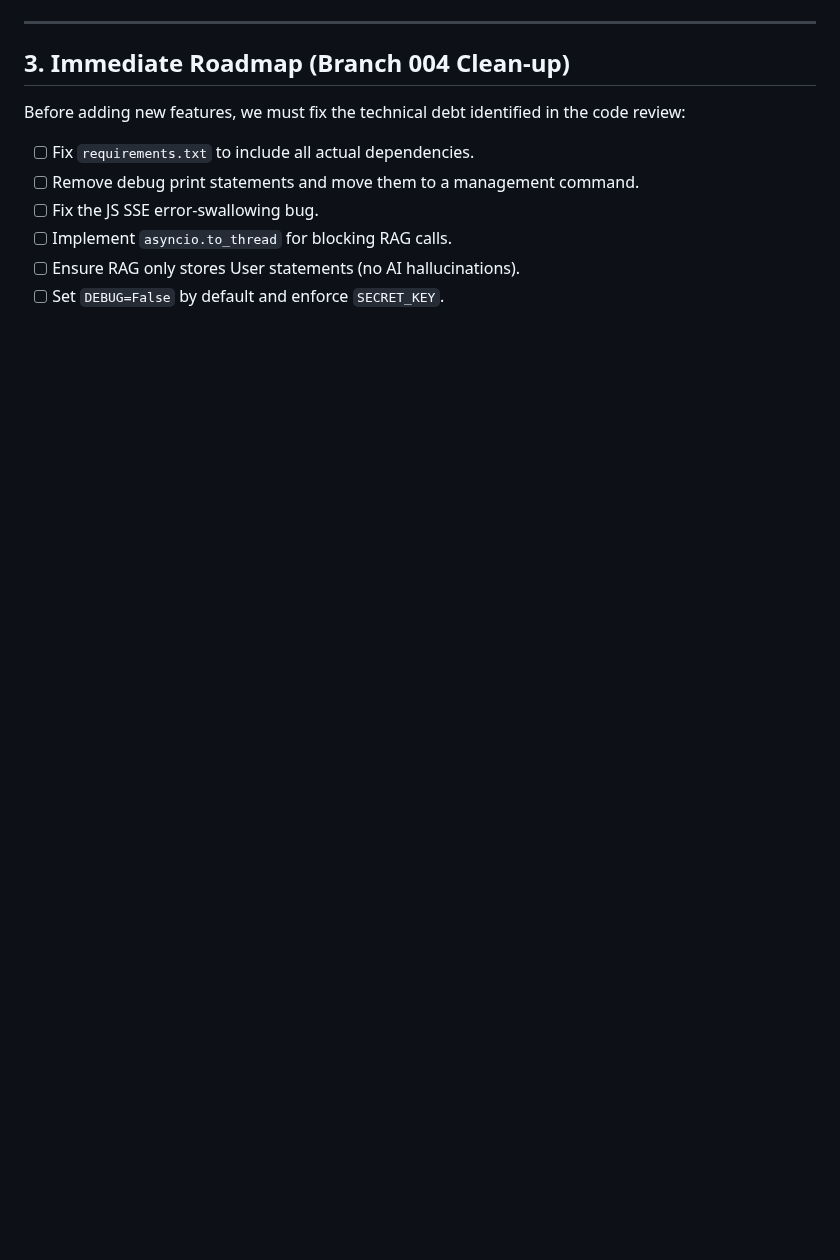
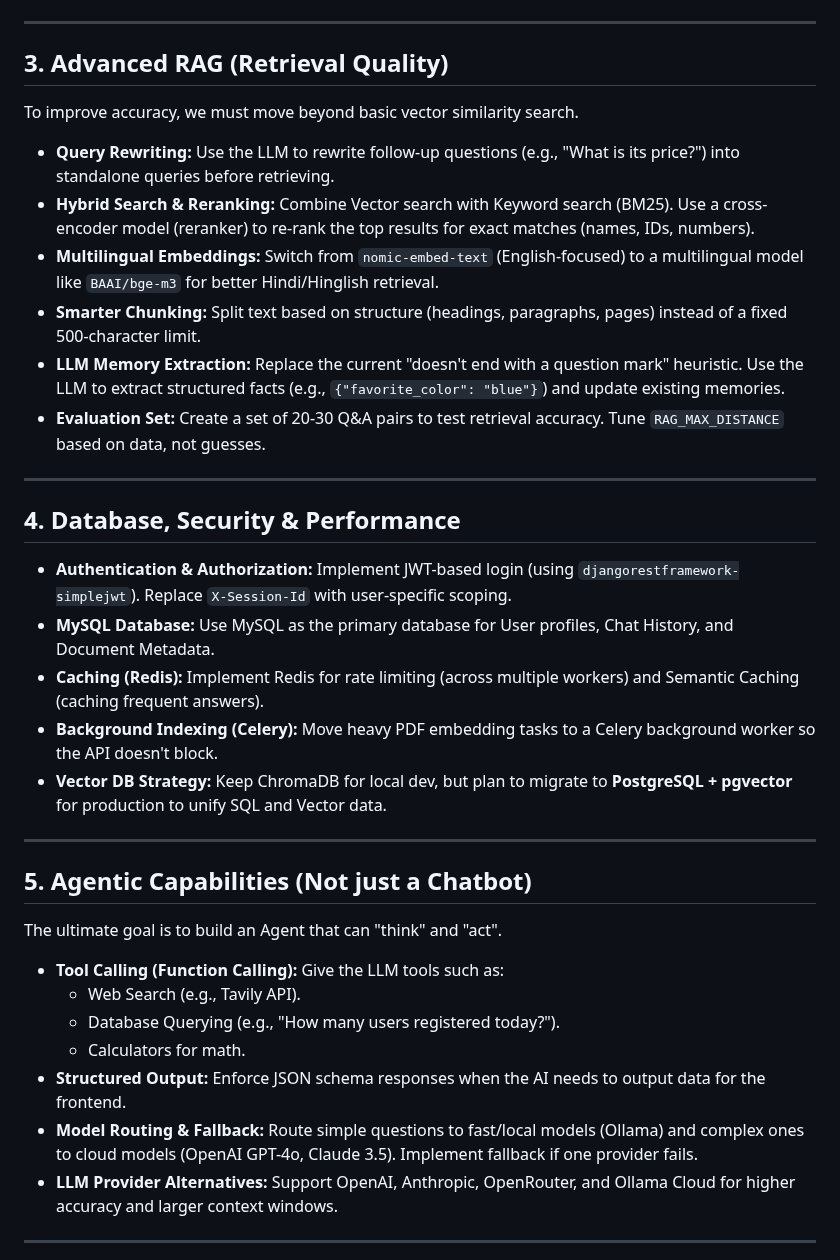
Before and after one commit to jprsurendra/genai-chat-django, a Markdown page: new_requirements.md, the part around one of its changes. Rendered like a GitHub page; blank space fills up the shorter version.

```diff
--- a/new_requirements.md
+++ b/new_requirements.md
@@ -51,11 +16,35 @@ The goal of this project is to transition from a basic, local RAG (Retrieval-Aug
 
 ---
 
-## 3. Immediate Roadmap (Branch 004 Clean-up)
-Before adding new features, we must fix the technical debt identified in the code review:
-- [ ] Fix `requirements.txt` to include all actual dependencies.
-- [ ] Remove debug print statements and move them to a management command.
-- [ ] Fix the JS SSE error-swallowing bug.
-- [ ] Implement `asyncio.to_thread` for blocking RAG calls.
-- [ ] Ensure RAG only stores User statements (no AI hallucinations).
-- [ ] Set `DEBUG=False` by default and enforce `SECRET_KEY`.
+## 3. Advanced RAG (Retrieval Quality)
+To improve accuracy, we must move beyond basic vector similarity search.
+- **Query Rewriting:** Use the LLM to rewrite follow-up questions (e.g., "What is its price?") into standalone queries before retrieving.
+- **Hybrid Search & Reranking:** Combine Vector search with Keyword search (BM25). Use a cross-encoder model (reranker) to re-rank the top results for exact matches (names, IDs, numbers).
+- **Multilingual Embeddings:** Switch from `nomic-embed-text` (English-focused) to a multilingual model like `BAAI/bge-m3` for better Hindi/Hinglish retrieval.
+- **Smarter Chunking:** Split text based on structure (headings, paragraphs, pages) instead of a fixed 500-character limit.
+- **LLM Memory Extraction:** Replace the current "doesn't end with a question mark" heuristic. Use the LLM to extract structured facts (e.g., `{"favorite_color": "blue"}`) and update existing memories.
+- **Evaluation Set:** Create a set of 20-30 Q&A pairs to test retrieval accuracy. Tune `RAG_MAX_DISTANCE` based on data, not guesses.
+
+---
+
+## 4. Database, Security & Performance
+- **Authentication & Authorization:** Implement JWT-based login (using `djangorestframework-simplejwt`). Replace `X-Session-Id` with user-specific scoping.
+- **MySQL Database:** Use MySQL as the primary database for User profiles, Chat History, and Document Metadata.
+- **Caching (Redis):** Implement Redis for rate limiting (across multiple workers) and Semantic Caching (caching frequent answers).
+- **Background Indexing (Celery):** Move heavy PDF embedding tasks to a Celery background worker so the API doesn't block.
+- **Vector DB Strategy:** Keep ChromaDB for local dev, but plan to migrate to **PostgreSQL + pgvector** for production to unify SQL and Vector data.
+
+---
+
+## 5. Agentic Capabilities (Not just a Chatbot)
+The ultimate goal is to build an Agent that can "think" and "act".
+- **Tool Calling (Function Calling):** Give the LLM tools such as:
+  - Web Search (e.g., Tavily API).
+  - Database Querying (e.g., "How many users registered today?").
+  - Calculators for math.
+- **Structured Output:** Enforce JSON schema responses when the AI needs to output data for the frontend.
+- **Model Routing & Fallback:** Route simple questions to fast/local models (Ollama) and complex ones to cloud models (OpenAI GPT-4o, Claude 3.5). Implement fallback if one provider fails.
+- **LLM Provider Alternatives:** Support OpenAI, Anthropic, OpenRouter, and Ollama Cloud for higher accuracy and larger context windows.
+
+---
+
```
Also changed, not shown: other parts of new_requirements.md (+26 -44 lines).
